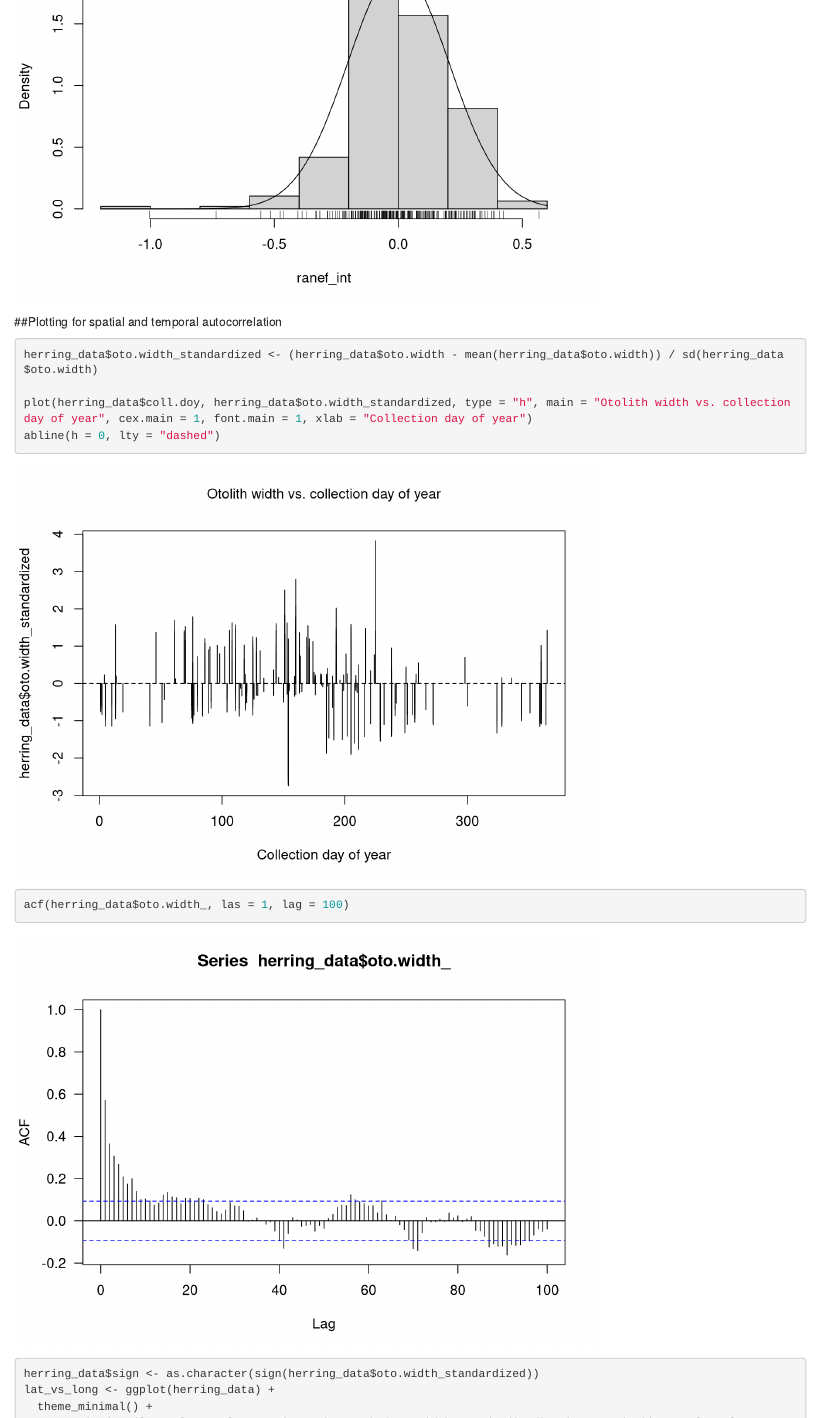
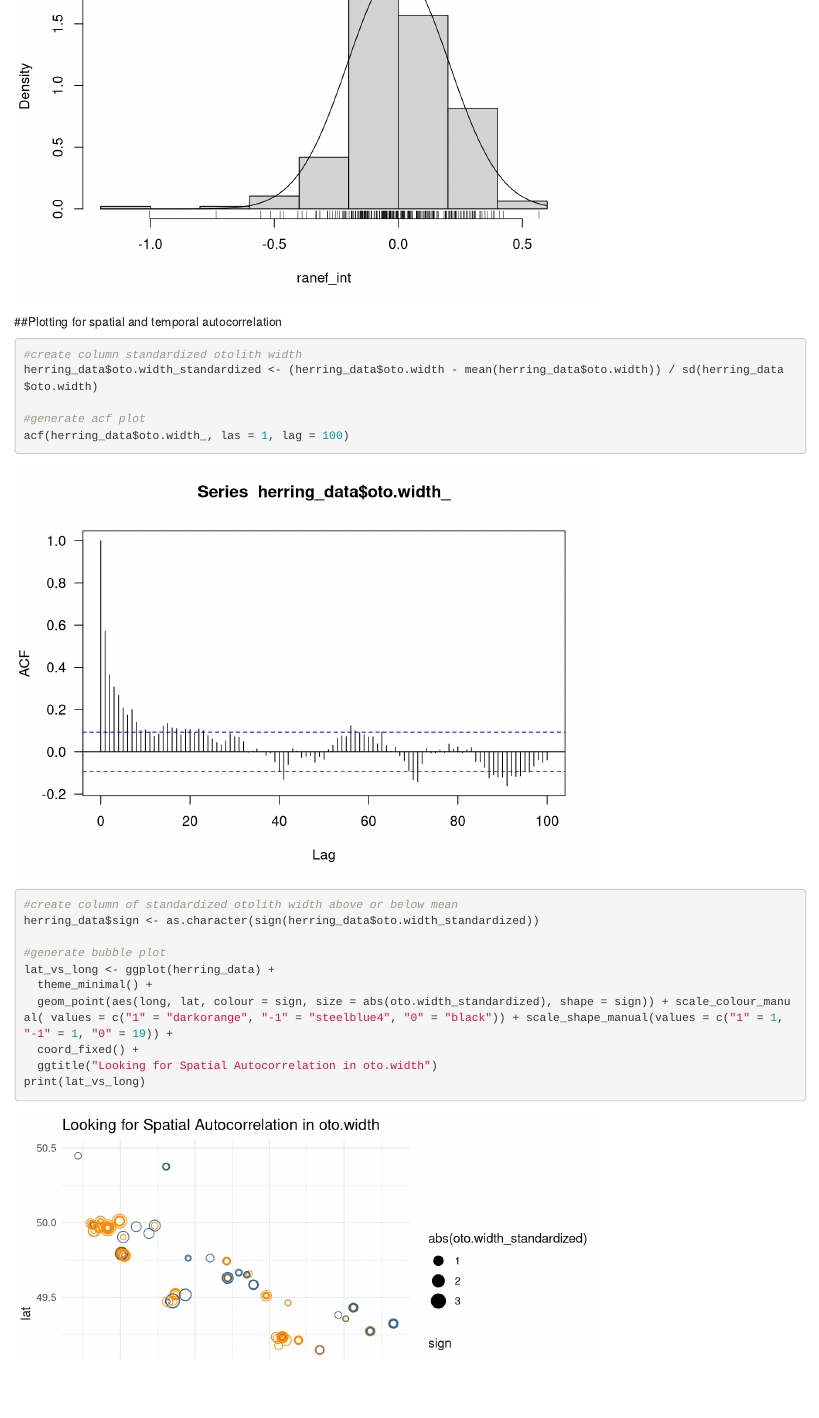
Before and after one commit to rghansen/ES482, an R Markdown document (Data analysis project.Rmd): the page in a window 1100 px wide, from 760 px down. Rendered offline with R 4.5, knitr and Pandoc, with nearby package versions; drawn as R Markdown's standard HTML page in place of the format the file asks for; code that draws random numbers runs with fixed seeds of ours; some code elsewhere in the file could not run offline.

````diff
--- a/Data analysis project.Rmd
+++ b/Data analysis project.Rmd
@@ -410,14 +410,16 @@
 
 ##Plotting for spatial and temporal autocorrelation
 ```{r}
+#create column standardized otolith width
 herring_data$oto.width_standardized <- (herring_data$oto.width - mean(herring_data$oto.width)) / sd(herring_data$oto.width)
 
-plot(herring_data$coll.doy, herring_data$oto.width_standardized, type = "h", main = "Otolith width vs. collection day of year", cex.main = 1, font.main = 1, xlab = "Collection day of year")
-abline(h = 0, lty = "dashed")
-
+#generate acf plot
 acf(herring_data$oto.width_, las = 1, lag = 100)
 
+#create column of standardized otolith width above or below mean
 herring_data$sign <- as.character(sign(herring_data$oto.width_standardized))
+
+#generate bubble plot
 lat_vs_long <- ggplot(herring_data) +
   theme_minimal() +
   geom_point(aes(long, lat, colour = sign, size = abs(oto.width_standardized), shape = sign)) + scale_colour_manual( values = c("1" = "darkorange", "-1" = "steelblue4", "0" = "black")) + scale_shape_manual(values = c("1" = 1, "-1" = 1, "0" = 19)) +
````
Also changed, not shown: Data analysis project.Rmd (2 more changed lines).
